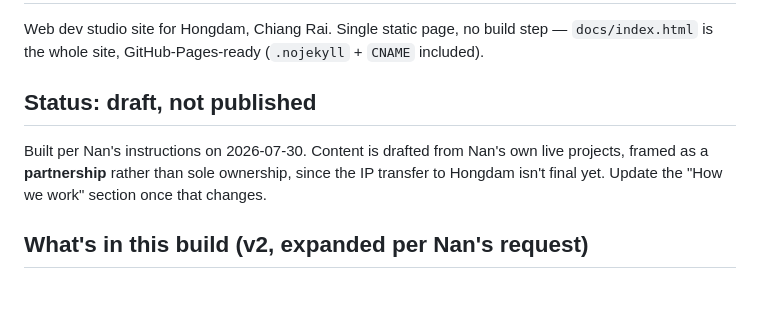
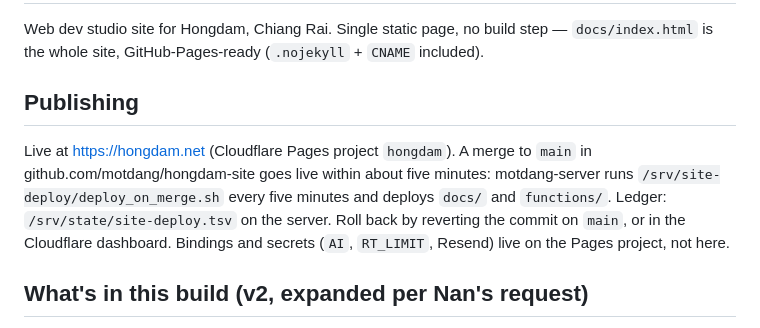
Before and after one commit to NaNoBotCo/hongdam-site, a Markdown page: README.md, the part around the change. Rendered like a GitHub page; blank space fills up the shorter version.

Commit message:
README: merge to main publishes hongdam.net
Co-Authored-By: Claude Opus 5.5 <noreply@anthropic.com>

```diff
--- a/README.md
+++ b/README.md
@@ -3,12 +3,14 @@
 Web dev studio site for Hongdam, Chiang Rai. Single static page, no build step —
 `docs/index.html` is the whole site, GitHub-Pages-ready (`.nojekyll` + `CNAME` included).
 
-## Status: draft, not published
+## Publishing
 
-Built per Nan's instructions on 2026-07-30. Content is drafted from Nan's own live
-projects, framed as a **partnership** rather than sole ownership, since the IP
-transfer to Hongdam isn't final yet. Update the "How we work" section once that
-changes.
+Live at https://hongdam.net (Cloudflare Pages project `hongdam`). A merge to `main`
+in github.com/motdang/hongdam-site goes live within about five minutes:
+motdang-server runs `/srv/site-deploy/deploy_on_merge.sh` every five minutes and
+deploys `docs/` and `functions/`. Ledger: `/srv/state/site-deploy.tsv` on the server.
+Roll back by reverting the commit on `main`, or in the Cloudflare dashboard.
+Bindings and secrets (`AI`, `RT_LIMIT`, Resend) live on the Pages project, not here.
 
 ## What's in this build (v2, expanded per Nan's request)
 
```
